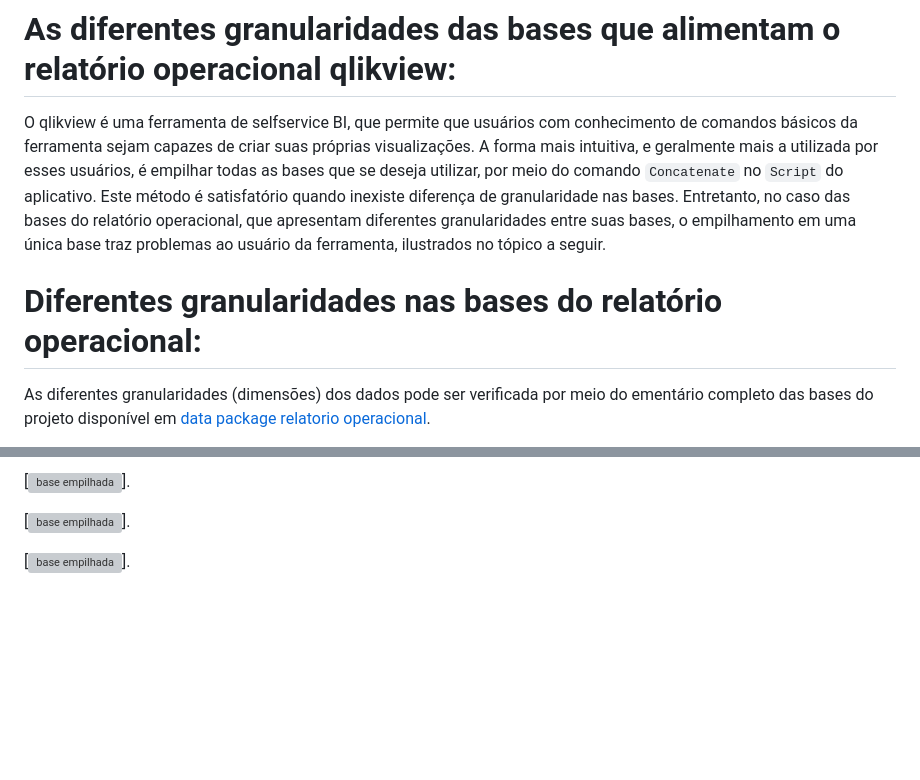
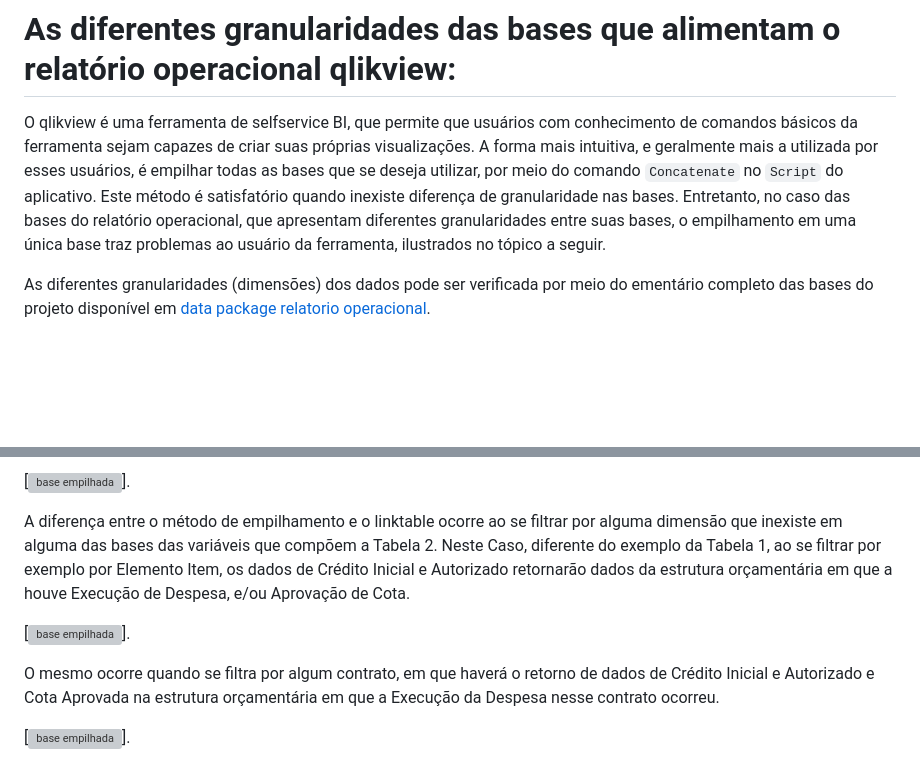
Before and after one commit to splor-mg/notas, a Markdown page: 20231804T160439/index.md, 2 parts joined by grey strips. Drawn GitHub-style; blank space fills up the shorter version; grey boxes are pictures that could not be loaded.

```diff
--- a/20231804T160439/index.md
+++ b/20231804T160439/index.md
@@ -13,8 +13,6 @@ O objetivo desta nota é apresentar as diferentens granularidades de cada uma da
 # As diferentes granularidades das bases que alimentam o relatório operacional qlikview:
 
 O qlikview é uma ferramenta de selfservice BI, que permite que usuários com conhecimento de comandos básicos da ferramenta sejam capazes de criar suas próprias visualizações. A forma mais intuitiva, e geralmente mais a utilizada por esses usuários, é empilhar todas as bases que se deseja utilizar, por meio do comando `Concatenate` no `Script` do aplicativo. Este método é satisfatório quando inexiste diferença de granularidade nas bases. Entretanto, no caso das bases do relatório operacional, que apresentam diferentes granularidades entre suas bases, o empilhamento em uma única base traz problemas ao usuário da ferramenta, ilustrados no tópico a seguir.
-
-# Diferentes granularidades nas bases do relatório operacional:
 
 As diferentes granularidades (dimensões) dos dados pode ser verificada por meio do ementário completo das bases do projeto disponível em [data package relatorio operacional](https://gist.github.com/hslinhares/68a3d06eae13b8facb1df42e1095c49e).
 
@@ -378,6 +385,10 @@ Após seguir os passos anteriores e dar o comando `ctrl R` no script do qlikview
 
 [![base empilhada](figuras/linktable_filtro-1.png)].
 
+A diferença entre o método de empilhamento e o linktable ocorre ao se filtrar por alguma dimensão que inexiste em alguma das bases das variáveis que compõem a Tabela 2. Neste Caso, diferente do exemplo da Tabela 1, ao se filtrar por exemplo por Elemento Item, os dados de Crédito Inicial e Autorizado retornarão dados da estrutura orçamentária em que a houve Execução de Despesa, e/ou Aprovação de Cota.
+
 [![base empilhada](figuras/linktable_filtro-2.png)].
 
+O mesmo ocorre quando se filtra por algum contrato, em que haverá o retorno de dados de Crédito Inicial e Autorizado e Cota Aprovada na estrutura orçamentária em que a Execução da Despesa nesse contrato ocorreu.
+
 [![base empilhada](figuras/linktable_filtro-3.png)].
```
Also changed, not shown: other parts of 20231804T160439/index.md (+10 -1 lines).
